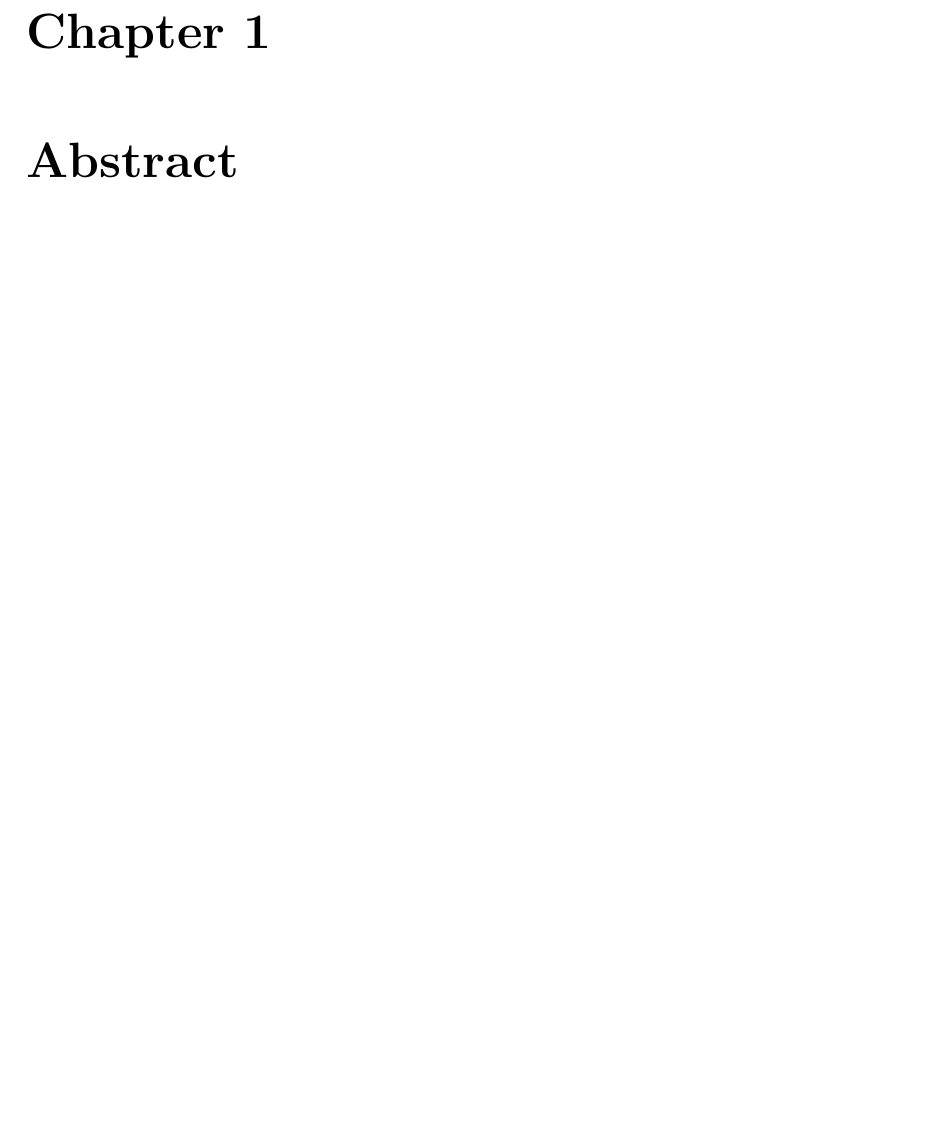
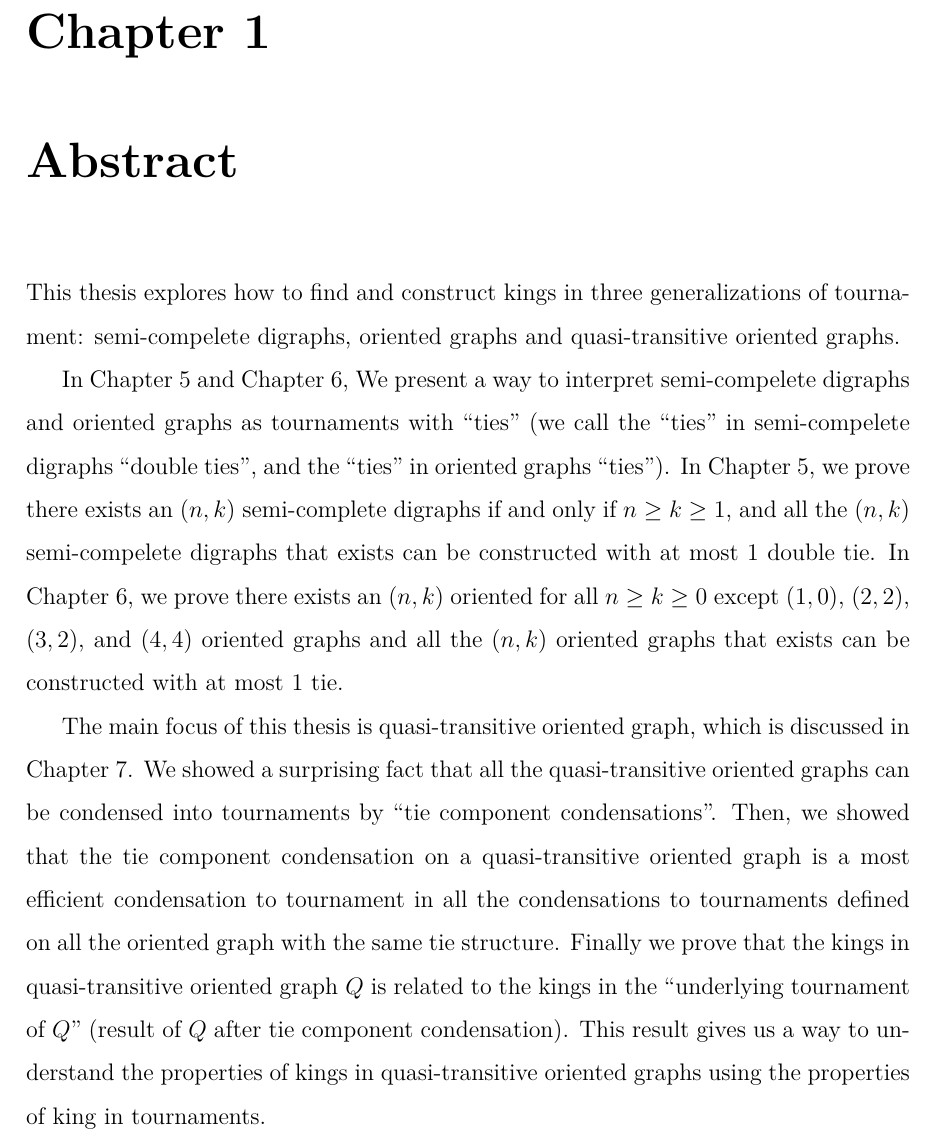
Before and after one commit to czhang03/Honor-Thesis, a LaTeX thesis (main.tex, which reads Chapters/abstract.tex): part of page 4 of 60, cut so that both start at the same text, the shorter picture padded with empty space. The pictures show the PDF file main.pdf that the author committed with the source.

Commit message:
add abstract

```diff
--- a/Chapters/abstract.tex
+++ b/Chapters/abstract.tex
@@ -1 +1,42 @@
 \chapter{Abstract}
+
+This thesis explores how to find and construct kings
+in three generalizations of tournament:
+semi-compelete digraphs, oriented graphs and
+quasi-transitive oriented graphs.
+
+In \cref{chap: semi-complete digraph} and \cref{chap: general oriented graph},
+We present a way to interpret semi-compelete digraphs
+and oriented graphs as tournaments with ``ties''
+(we call the ``ties'' in semi-compelete digraphs ``double ties'',
+and the ``ties'' in oriented graphs ``ties'').
+In \cref{chap: semi-complete digraph},
+we prove there exists an \((n, k)\) semi-complete digraphs
+if and only if \(n \geq k \geq 1\),
+and all the \((n, k)\) semi-compelete digraphs that exists
+can be constructed with at most 1 double tie.
+In \cref{chap: general oriented graph},
+we prove there exists an \((n, k)\) oriented
+for all \(n \geq k \geq 0\) except
+\((1,0)\), \((2,2)\), \((3,2)\), and \((4,4)\) oriented graphs
+and all the \((n, k)\) oriented graphs that exists
+can be constructed with at most 1 tie.
+
+The main focus of this thesis is quasi-transitive oriented graph,
+which is discussed in \cref{chap: quasi-transitive}.
+We showed a surprising fact that
+all the quasi-transitive oriented graphs
+can be condensed into tournaments by
+``tie component condensations''.
+Then, we showed that the tie component condensation
+on a quasi-transitive oriented graph
+is a most efficient condensation to tournament
+in all the condensations to tournaments
+defined on all the oriented graph with the same tie structure.
+Finally we prove that the kings in
+quasi-transitive oriented graph \(Q\) is related to
+the kings in the ``underlying tournament of \(Q\)''
+(result of \(Q\) after tie component condensation).
+This result gives us a way to understand the
+properties of kings in quasi-transitive oriented graphs
+using the properties of king in tournaments.
```
Also changed, not shown: main.pdf.
